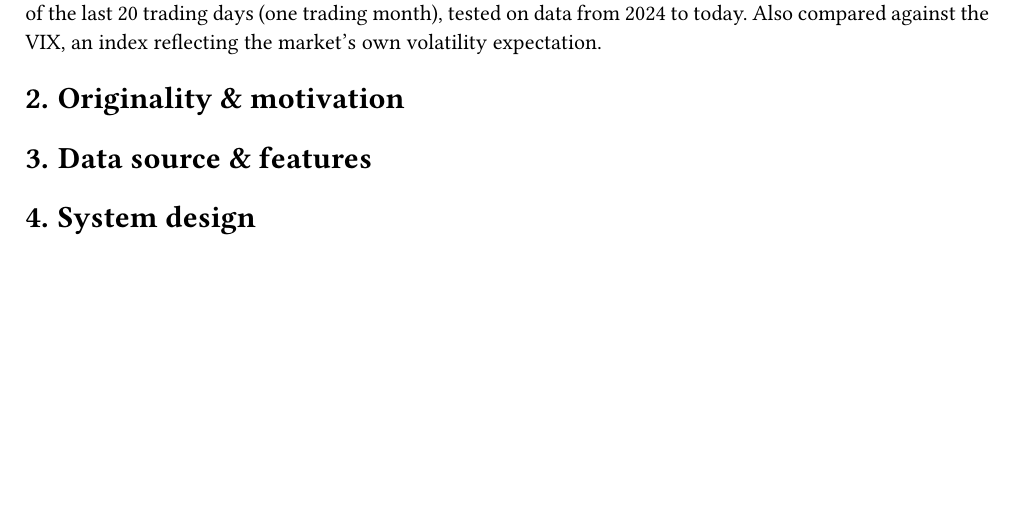
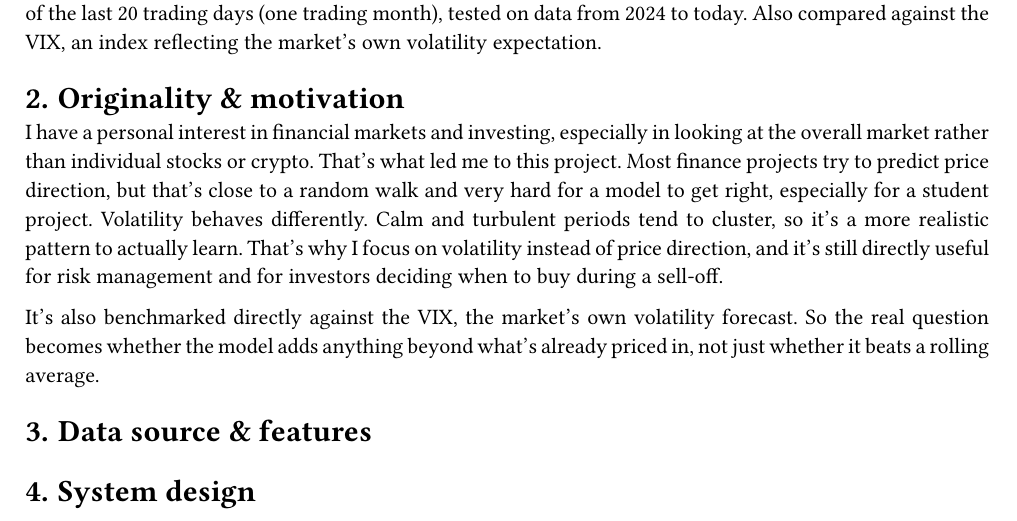
Before and after one commit to dominic-bieri/mlops, a Typst document (docs/proposal.typ): part of the page, cut so that both start at the same text, the shorter picture padded with empty space. Compiled offline with Typst 0.15; a missing font is replaced by an installed copy or a similar font.

Commit message:
:memo: originality & motivation

```diff
--- a/docs/proposal.typ
+++ b/docs/proposal.typ
@@ -26,6 +26,15 @@ Also compared against the VIX, an index reflecting the market's own volatility e
 
 = Originality & motivation
 
+I have a personal interest in financial markets and investing, especially in looking at the overall market rather than individual stocks or crypto.
+That's what led me to this project.
+Most finance projects try to predict price direction, but that's close to a random walk and very hard for a model to get right, especially for a student project.
+Volatility behaves differently. Calm and turbulent periods tend to cluster, so it's a more realistic pattern to actually learn.
+That's why I focus on volatility instead of price direction, and it's still directly useful for risk management and for investors deciding when to buy during a sell-off.
+
+It's also benchmarked directly against the VIX, the market's own volatility forecast.
+So the real question becomes whether the model adds anything beyond what's already priced in, not just whether it beats a rolling average.
+
 = Data source & features
 
 // TODO
```
